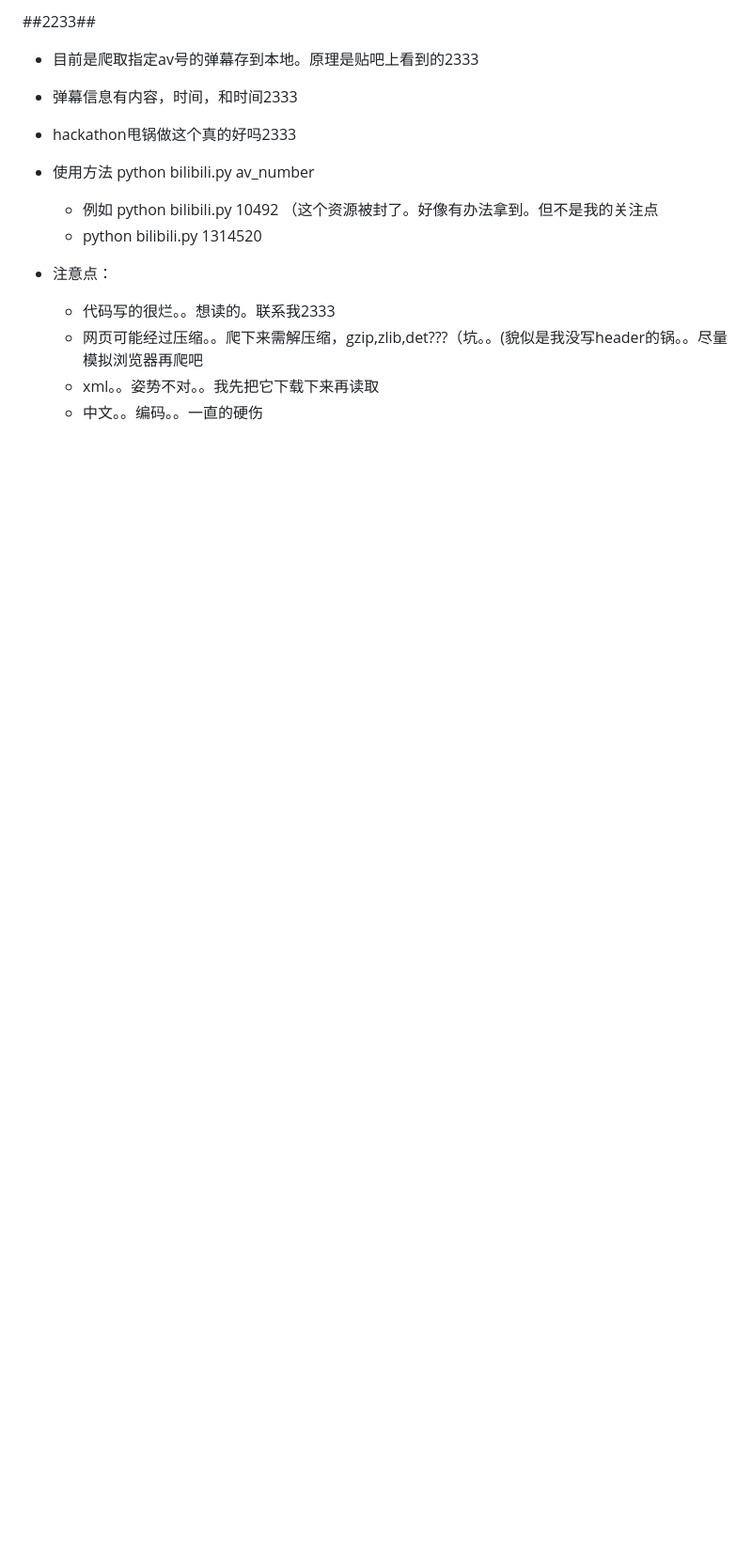
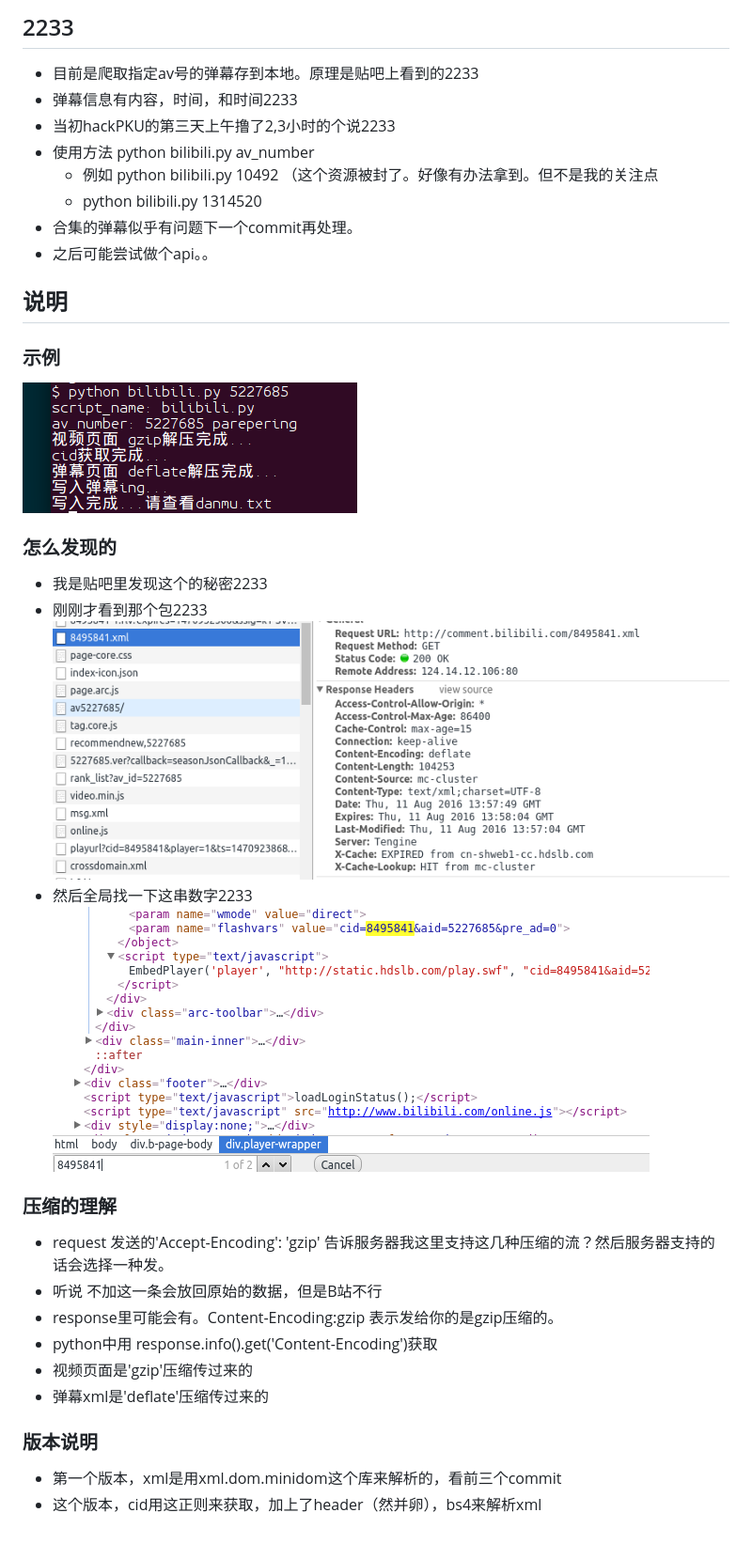
Before and after one commit to Tmn07/BILI, a Markdown page: README.md, the part around the change. Shown: that part at 94% size. GitHub-like rendering; pictures changed too: res/cid.png (added), res/response.png (added), res/use.png (added); blank space fills up the shorter version.

Commit message:
版本2

```diff
--- a/README.md
+++ b/README.md
@@ -1,19 +1,34 @@
-##2233##
+## 2233
 
-- 目前是爬取指定av号的弹幕存到本地。原理是贴吧上看到的2333
-- 弹幕信息有内容，时间，和时间2333
-- hackathon甩锅做这个真的好吗2333
-
-
-
+- 目前是爬取指定av号的弹幕存到本地。原理是贴吧上看到的2233
+- 弹幕信息有内容，时间，和时间2233
+- 当初hackPKU的第三天上午撸了2,3小时的个说2233
 - 使用方法 python bilibili.py av_number
   - 例如 python bilibili.py 10492 （这个资源被封了。好像有办法拿到。但不是我的关注点
   - python bilibili.py 1314520
+- 合集的弹幕似乎有问题下一个commit再处理。
+- 之后可能尝试做个api。。
 
+## 说明
 
+### 示例
+![python bilibili.py 5227685](./res/use.png)
 
-- 注意点：
-  - 代码写的很烂。。想读的。联系我2333
-  - 网页可能经过压缩。。爬下来需解压缩，gzip,zlib,det???（坑。。(貌似是我没写header的锅。。尽量模拟浏览器再爬吧
-  - xml。。姿势不对。。我先把它下载下来再读取
-  - 中文。。编码。。一直的硬伤
+### 怎么发现的
+
+- 我是贴吧里发现这个的秘密2233
+- 刚刚才看到那个包2233![xml](./res/response.png)
+- 然后全局找一下这串数字2233![cid](./res/cid.png)
+
+### 压缩的理解
+
+-  request 发送的'Accept-Encoding': 'gzip' 告诉服务器我这里支持这几种压缩的流？然后服务器支持的话会选择一种发。
+-  听说 不加这一条会放回原始的数据，但是B站不行
+-  response里可能会有。Content-Encoding:gzip 表示发给你的是gzip压缩的。
+-  python中用 response.info().get('Content-Encoding')获取
+-  视频页面是'gzip'压缩传过来的
+-  弹幕xml是'deflate'压缩传过来的
+
+### 版本说明
+- 第一个版本，xml是用xml.dom.minidom这个库来解析的，看前三个commit
+- 这个版本，cid用这正则来获取，加上了header（然并卵），bs4来解析xml
```
Also changed, not shown: 2 other files.
